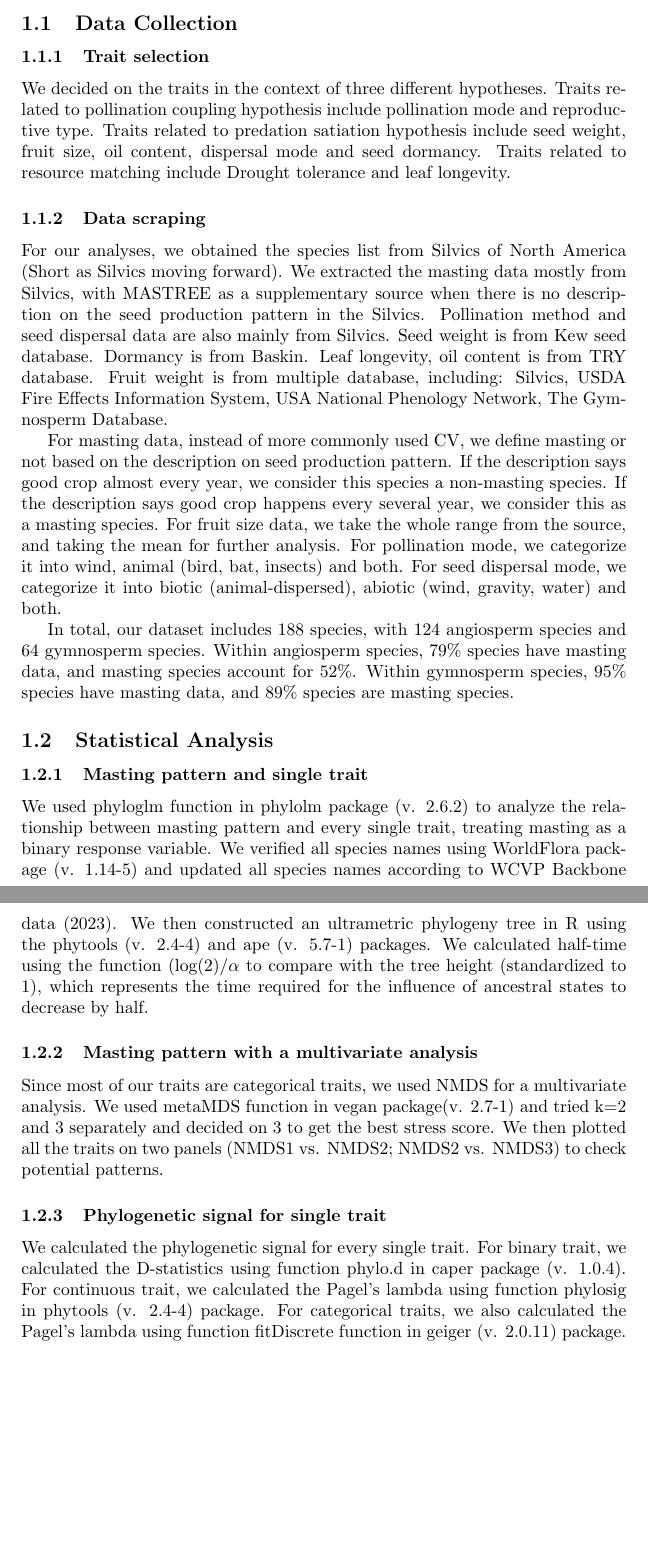
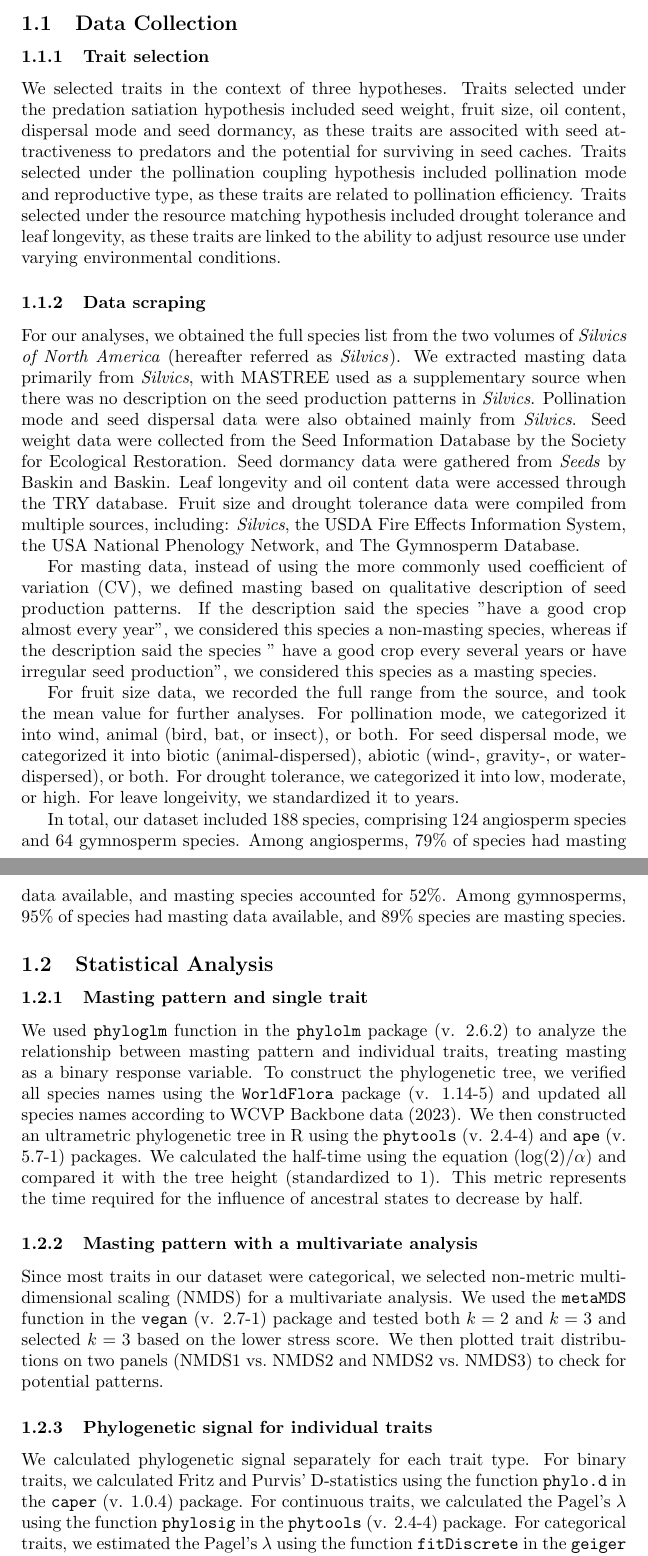
Before and after one commit to wangxm-forest/mast_trait, a LaTeX document (docs/paperWritten.tex): two parts of pages 1 and 2 of 2, joined at a grey line, cut so that both start at the same text, the shorter picture padded with empty space. Compiled offline with pdfLaTeX; a LaTeX package or settings file that is missing is left out.

Commit message:
edits on the method written“ ”

```diff
--- a/docs/paperWritten.tex
+++ b/docs/paperWritten.tex
@@ -7,19 +7,20 @@
 \section{Method}
 \subsection{Data Collection}
 \subsubsection{Trait selection}
-We decided on the traits in the context of three different hypotheses. Traits related to pollination coupling hypothesis include pollination mode and reproductive type. Traits related to predation satiation hypothesis include seed weight, fruit size, oil content, dispersal mode and seed dormancy. Traits related to resource matching include Drought tolerance and leaf longevity.
+We selected traits in the context of three hypotheses. Traits selected under the predation satiation hypothesis included seed weight, fruit size, oil content, dispersal mode and seed dormancy, as these traits are associted with seed attractiveness to predators and the potential for surviving in seed caches. Traits selected under the pollination coupling hypothesis included pollination mode and reproductive type, as these traits are related to pollination efficiency.  Traits selected under the resource matching hypothesis included drought tolerance and leaf longevity, as these traits are linked to the ability to adjust resource use under varying environmental conditions.
 \subsubsection{Data scraping}
-For our analyses, we obtained the species list from Silvics of North America (Short as Silvics moving forward). We extracted the masting data mostly from Silvics, with MASTREE as a supplementary source when there is no description on the seed production pattern in the Silvics. Pollination method and seed dispersal data are also mainly from Silvics. Seed weight is from Kew seed database. Dormancy is from Baskin. Leaf longevity, oil content is from TRY database. Fruit weight is from multiple database, including: Silvics, USDA Fire Effects Information System, USA National Phenology Network, The Gymnosperm Database.
+For our analyses, we obtained the full species list from the two volumes of \textit{Silvics of North America} (hereafter referred as \textit{Silvics}). We extracted masting data primarily from \textit{Silvics}, with MASTREE used as a supplementary source when there was no description on the seed production patterns in \textit{Silvics}. Pollination mode and seed dispersal data were also obtained mainly from \textit{Silvics}. Seed weight data were collected from the Seed Information Database by the Society for Ecological Restoration. Seed dormancy data were gathered from \textit{Seeds} by Baskin and Baskin. Leaf longevity and oil content data were accessed through the TRY database. Fruit size and drought tolerance data were compiled from multiple sources, including: \textit{Silvics}, the USDA Fire Effects Information System, the USA National Phenology Network, and The Gymnosperm Database.
 
-For masting data, instead of more commonly used CV, we define masting or not based on the description on seed production pattern. If the description says good crop almost every year, we consider this species a non-masting species. If the description says good crop happens every several year, we consider this as a masting species. For fruit size data, we take the whole range from the source, and taking the mean for further analysis. For pollination mode, we categorize it into wind, animal (bird, bat, insects) and both. For seed dispersal mode, we categorize it into biotic (animal-dispersed), abiotic (wind, gravity, water) and both.
+For masting data, instead of using the more commonly used coefficient of variation (CV), we defined masting based on qualitative description of seed production patterns. If the description said the species "have a good crop almost every year", we considered this species a non-masting species, whereas if the description said the species " have a good crop every several years or have irregular seed production", we considered this species as a masting species.
 
-In total, our dataset includes 188 species, with 124 angiosperm species and 64 gymnosperm species. Within angiosperm species, 79\% species have masting data, and masting species account for 52\%. Within gymnosperm species, 95\% species have masting data, and 89\% species are masting species.
+For fruit size data, we recorded the full range from the source, and took the mean value for further analyses. For pollination mode, we categorized it into wind, animal (bird, bat, or insect), or both. For seed dispersal mode, we categorized it into biotic (animal-dispersed), abiotic (wind-, gravity-, or water-dispersed), or both. For drought tolerance, we categorized it into low, moderate, or high. For leave longeivity, we standardized it to years.
+
+In total, our dataset included 188 species, comprising 124 angiosperm species and 64 gymnosperm species. Among angiosperms, 79\% of species had masting data available, and masting species accounted for 52\%. Among gymnosperms, 95\% of species had masting data available, and 89\% species are masting species.
 \subsection{Statistical Analysis}
 \subsubsection{Masting pattern and single trait}
-We used phyloglm function in phylolm package (v. 2.6.2) to analyze the relationship between masting pattern and every single trait, treating masting as a binary response variable. We verified all species names using WorldFlora package (v. 1.14-5) and updated all species names according to WCVP Backbone data (2023). We then constructed an ultrametric phylogeny tree in R using the phytools
-(v. 2.4-4) and ape (v. 5.7-1) packages. We calculated half-time using the function (log(2)/$\alpha$ to compare with the tree height (standardized to 1), which represents the time required for the influence of ancestral states to decrease by half.
+We used \texttt{phyloglm} function in the \texttt{phylolm} package (v. 2.6.2) to analyze the relationship between masting pattern and individual traits, treating masting as a binary response variable. To construct the phylogenetic tree, we verified all species names using the  \texttt{WorldFlora} package (v. 1.14-5) and updated all species names according to WCVP Backbone data (2023). We then constructed an ultrametric phylogenetic tree in R using the \texttt{phytools} (v. 2.4-4) and \texttt{ape} (v. 5.7-1) packages. We calculated the half-time using the equation $(\log(2)/\alpha)$ and compared it with the tree height (standardized to 1). This metric represents the time required for the influence of ancestral states to decrease by half.
 \subsubsection{Masting pattern with a multivariate analysis}
-Since most of our traits are categorical traits, we used NMDS for a multivariate analysis. We used metaMDS function in vegan package(v. 2.7-1) and tried k=2 and 3 separately and decided on 3 to get the best stress score. We then plotted all the traits on two panels (NMDS1 vs. NMDS2; NMDS2 vs. NMDS3) to check potential patterns.
-\subsubsection{Phylogenetic signal for single trait}
-We calculated the phylogenetic signal for every single trait. For binary trait, we calculated the D-statistics using function phylo.d in caper package (v. 1.0.4). For continuous trait, we calculated the Pagel's lambda using function phylosig in phytools (v. 2.4-4) package. For categorical traits, we also calculated the Pagel's lambda using function fitDiscrete function in geiger (v. 2.0.11) package.
+Since most traits in our dataset were categorical, we selected non-metric multidimensional scaling (NMDS) for a multivariate analysis. We used the \texttt{metaMDS} function in the \texttt{vegan} (v. 2.7-1) package and tested both \(k = 2\) and \(k = 3\) and selected \(k = 3\) based on the lower stress score. We then plotted trait distributions on two panels (NMDS1 vs.\ NMDS2 and NMDS2 vs.\ NMDS3) to check for potential patterns.
+\subsubsection{Phylogenetic signal for individual traits}
+We calculated phylogenetic signal separately for each trait type. For binary traits, we calculated Fritz and Purvis' D-statistics using the function \texttt{phylo.d} in the \texttt{caper}  (v. 1.0.4) package. For continuous traits, we calculated the Pagel's $\lambda$ using the function \texttt{phylosig} in the \texttt{phytools} (v. 2.4-4) package. For categorical traits, we estimated the Pagel's $\lambda$ using the function \texttt{fitDiscrete} in the \texttt{geiger} (v. 2.0.11) package.
 \end{document}
```
Also changed, not shown: docs/paperWritten-concordance.tex (+1 -1 lines), docs/paperWritten.pdf, 1 other file.
